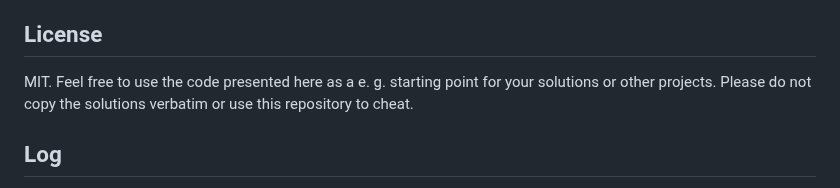
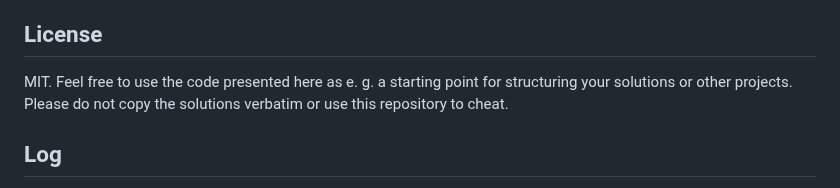
Before and after one commit to maxi0604/aoc2023, a Markdown page: README.md, the part around the change. Rendered like a GitHub page.

```diff
--- a/README.md
+++ b/README.md
@@ -55,7 +55,7 @@ Note that there are more languages than days here. This is deliberate.
 - http://ocamlverse.net/content/monadic-parsers-angstrom.html
 - https://novaspec.org/cl/
 ## License
-MIT. Feel free to use the code presented here as a e. g. starting point for your solutions or other projects. Please do not copy the solutions verbatim or use this repository to cheat.
+MIT. Feel free to use the code presented here as e. g. a starting point for structuring your solutions or other projects. Please do not copy the solutions verbatim or use this repository to cheat.
 
 ## Log
 - d1: Finished part 1 with **🖥️ x86-64 Assembly**, part 2 was becoming too depressing, so I wrote **🇨 C** instead. (Wow, wouldn't have expected to ever consider C as an upgrade...)
```
